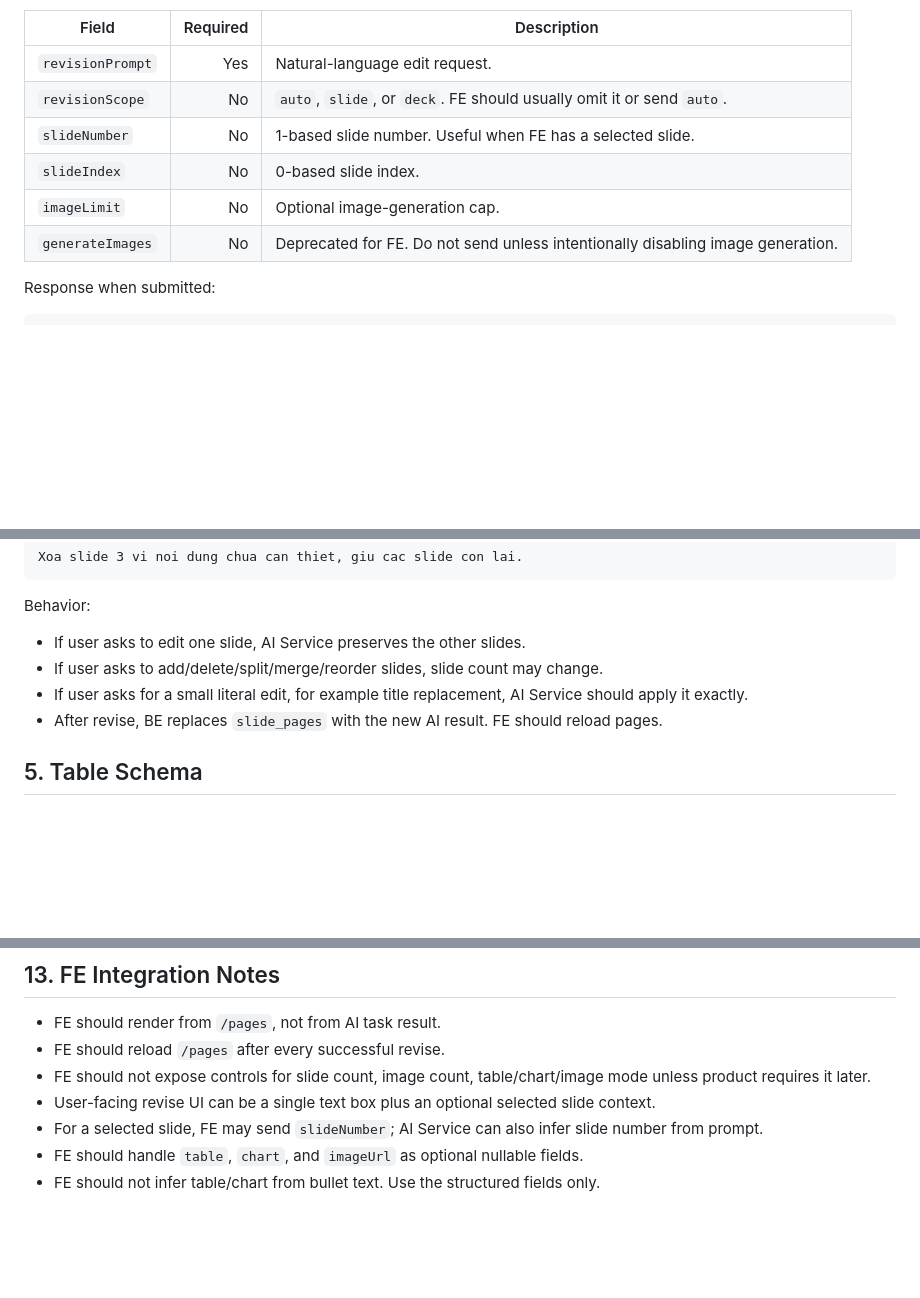
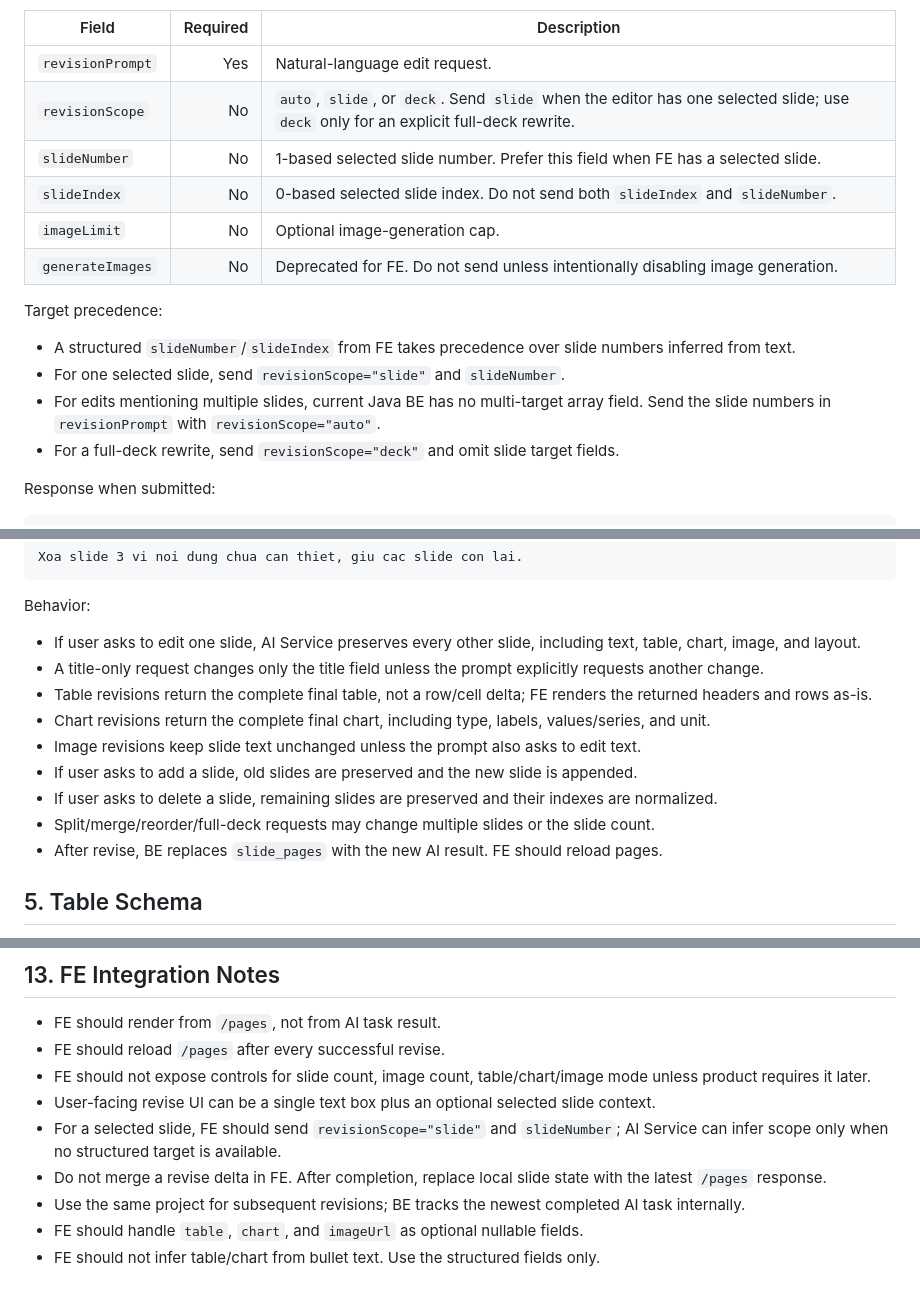
Before and after one commit to ChuNgocThang2704/AI-Slide-Generator, a Markdown page: fe_api_spec.md, 3 parts joined by grey strips. Drawn GitHub-style; blank space fills up the shorter version.

Commit message:
Update FE slide revision integration guide

```diff
--- a/fe_api_spec.md
+++ b/fe_api_spec.md
@@ -274,11 +274,18 @@ Field notes:
 | Field | Required | Description |
 |---|---:|---|
 | `revisionPrompt` | Yes | Natural-language edit request. |
-| `revisionScope` | No | `auto`, `slide`, or `deck`. FE should usually omit it or send `auto`. |
-| `slideNumber` | No | 1-based slide number. Useful when FE has a selected slide. |
-| `slideIndex` | No | 0-based slide index. |
+| `revisionScope` | No | `auto`, `slide`, or `deck`. Send `slide` when the editor has one selected slide; use `deck` only for an explicit full-deck rewrite. |
+| `slideNumber` | No | 1-based selected slide number. Prefer this field when FE has a selected slide. |
+| `slideIndex` | No | 0-based selected slide index. Do not send both `slideIndex` and `slideNumber`. |
 | `imageLimit` | No | Optional image-generation cap. |
 | `generateImages` | No | Deprecated for FE. Do not send unless intentionally disabling image generation. |
+
+Target precedence:
+
+- A structured `slideNumber`/`slideIndex` from FE takes precedence over slide numbers inferred from text.
+- For one selected slide, send `revisionScope="slide"` and `slideNumber`.
+- For edits mentioning multiple slides, current Java BE has no multi-target array field. Send the slide numbers in `revisionPrompt` with `revisionScope="auto"`.
+- For a full-deck rewrite, send `revisionScope="deck"` and omit slide target fields.
 
 Response when submitted:
 
@@ -324,9 +331,14 @@ Xoa slide 3 vi noi dung chua can thiet, giu cac slide con lai.
 
 Behavior:
 
-- If user asks to edit one slide, AI Service preserves the other slides.
-- If user asks to add/delete/split/merge/reorder slides, slide count may change.
-- If user asks for a small literal edit, for example title replacement, AI Service should apply it exactly.
+- If user asks to edit one slide, AI Service preserves every other slide, including text, table, chart, image, and layout.
+- A title-only request changes only the title field unless the prompt explicitly requests another change.
+- Table revisions return the complete final table, not a row/cell delta; FE renders the returned headers and rows as-is.
+- Chart revisions return the complete final chart, including type, labels, values/series, and unit.
+- Image revisions keep slide text unchanged unless the prompt also asks to edit text.
+- If user asks to add a slide, old slides are preserved and the new slide is appended.
+- If user asks to delete a slide, remaining slides are preserved and their indexes are normalized.
+- Split/merge/reorder/full-deck requests may change multiple slides or the slide count.
 - After revise, BE replaces `slide_pages` with the new AI result. FE should reload pages.
 
 ## 5. Table Schema
@@ -571,6 +583,8 @@ Delete body:
 - FE should reload `/pages` after every successful revise.
 - FE should not expose controls for slide count, image count, table/chart/image mode unless product requires it later.
 - User-facing revise UI can be a single text box plus an optional selected slide context.
-- For a selected slide, FE may send `slideNumber`; AI Service can also infer slide number from prompt.
+- For a selected slide, FE should send `revisionScope="slide"` and `slideNumber`; AI Service can infer scope only when no structured target is available.
+- Do not merge a revise delta in FE. After completion, replace local slide state with the latest `/pages` response.
+- Use the same project for subsequent revisions; BE tracks the newest completed AI task internally.
 - FE should handle `table`, `chart`, and `imageUrl` as optional nullable fields.
 - FE should not infer table/chart from bullet text. Use the structured fields only.
```
